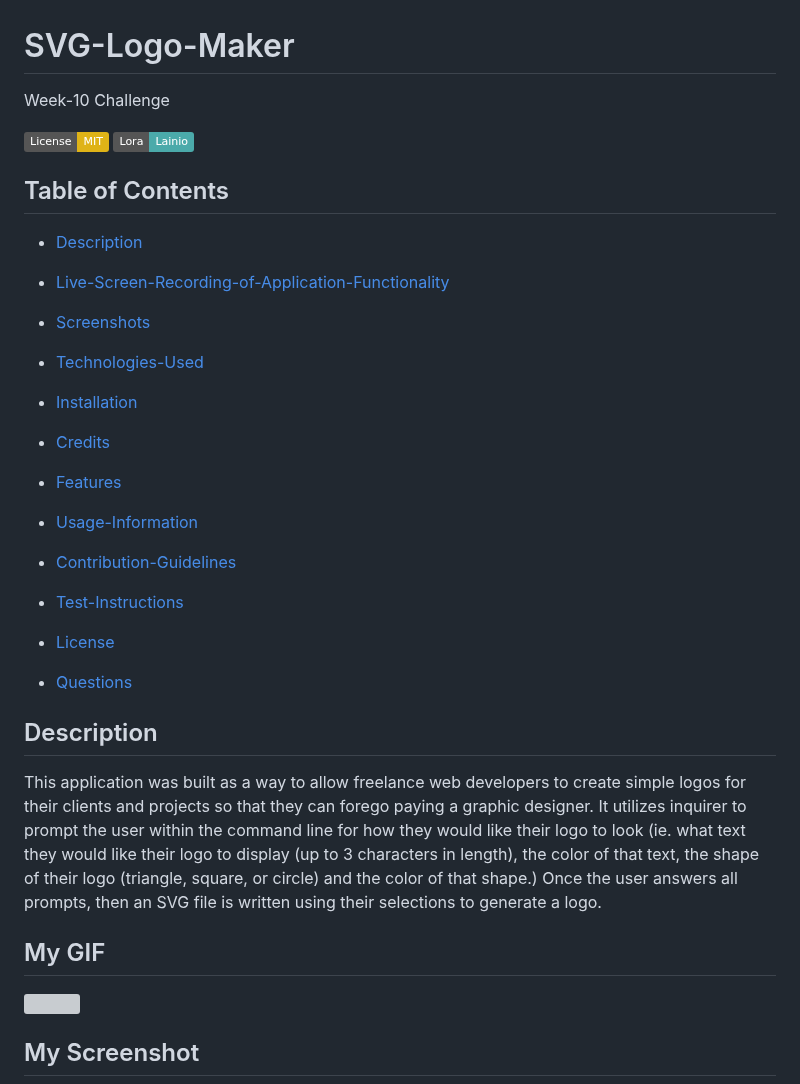
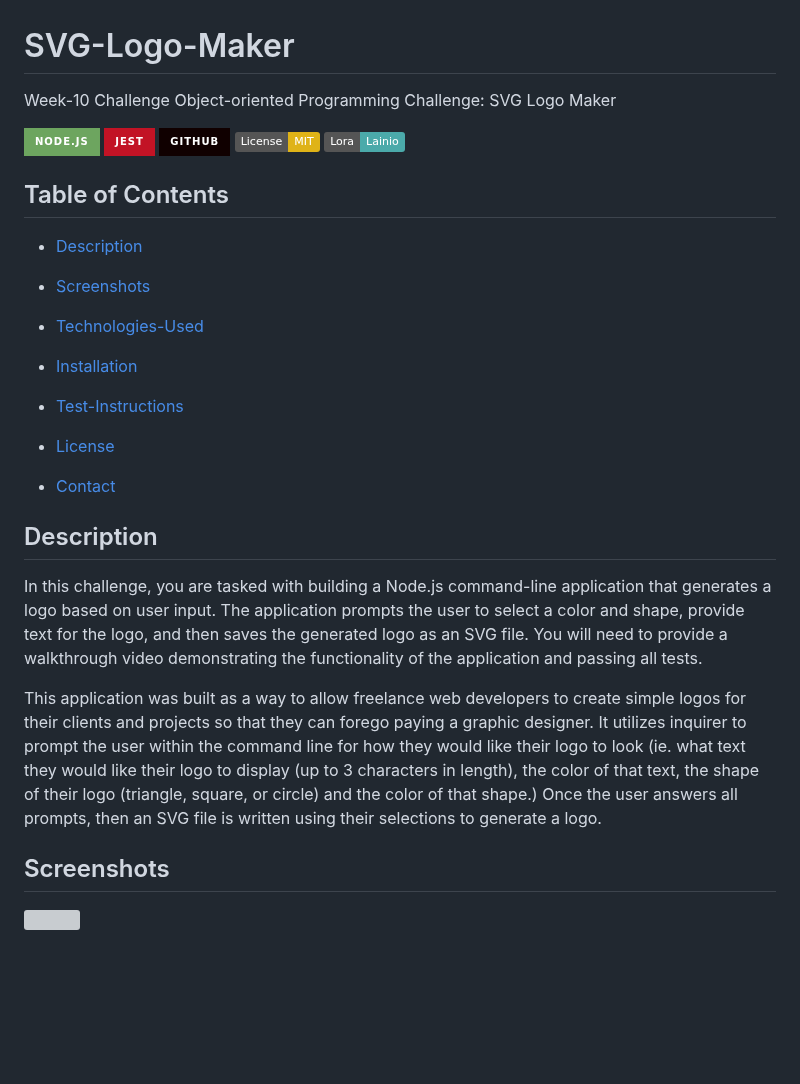
Before and after one commit to L-Lainio/mockUp_svgLogoMaker, a Markdown page: README.md, the part around one of its changes. Rendered like a GitHub page; badges without logos; blank space fills up the shorter version; grey boxes are pictures that could not be loaded.

```diff
--- a/README.md
+++ b/README.md
@@ -1,42 +1,35 @@
 # SVG-Logo-Maker
-Week-10 Challenge
+Week-10 Challenge Object-oriented Programming Challenge: SVG Logo Maker
 
-[![License: MIT](https://img.shields.io/badge/License-MIT-yellow.svg)](https://opensource.org/licenses/MIT) [![Contributor](https://img.shields.io/badge/Lora-Lainio-4baaaa.svg)](code_of_conduct.md)
+![NodeJS](https://img.shields.io/badge/node.js-6DA55F?style=for-the-badge&logo=node.js&logoColor=white)
+![Jest](https://img.shields.io/badge/-jest-%23C21325?style=for-the-badge&logo=jest&logoColor=white)
+![GITHUB](https://img.shields.io/badge/GitHub-100000?style=for-the-badge&logo=github&logoColor=white)
+![License: MIT](https://img.shields.io/badge/License-MIT-yellow.svg)
+![Lora Lainio](https://img.shields.io/badge/Lora-Lainio-4baaaa.svg)
 
 ## Table of Contents
 
- * [Description](#description)
+* [Description](#description)
 
- * [Live-Screen-Recording-of-Application-Functionality](#live-screen-recording-of-application-functionality)
+* [Screenshots](#screenshots)
 
- * [Screenshots](#screenshots)
+* [Technologies-Used](#technologies-used)
 
- * [Technologies-Used](#technologies-used)
+* [Installation](#installation)
 
- * [Installation](#installation)
+* [Test-Instructions](#test-instructions)
 
- * [Credits](#credits)
+* [License](#license)
 
- * [Features](#features)
-
- * [Usage-Information](#usage-information)
-
- * [Contribution-Guidelines](#contribution-guidelines)
-
- * [Test-Instructions](#test-instructions)
-
- * [License](#license)
-
- * [Questions](#questions)
+* [Contact](#contact)
 
 ## Description
+In this challenge, you are tasked with building a Node.js command-line application that generates a logo based on user input. The application prompts the user to select a color and shape, provide text for the logo, and then saves the generated logo as an SVG file. You will need to provide a walkthrough video demonstrating the functionality of the application and passing all tests.
 
 This application was built as a way to allow freelance web developers to create simple logos for their clients and projects so that they can forego paying a graphic designer. It utilizes inquirer to prompt the user within the command line for how they would like their logo to look (ie. what text they would like their logo to display (up to 3 characters in length), the color of that text, the shape of their logo (triangle, square, or circle) and the color of that shape.) Once the user answers all prompts, then an SVG file is written using their selections to generate a logo.
 
-## My GIF
+## Screenshots
 ![](/images/Zight%20Recording%202024-5-20%20at%2011.44.34%20PM.gif)
-
-## My Screenshot
 ![](/images/Zight%202024-5-20%20at%2011.48.55%20PM.png)
 ![](/images/logo.svg)
 ![](/images/circleSVG.svg)
```
Also changed, not shown: other parts of README.md (+37 -30 lines).
